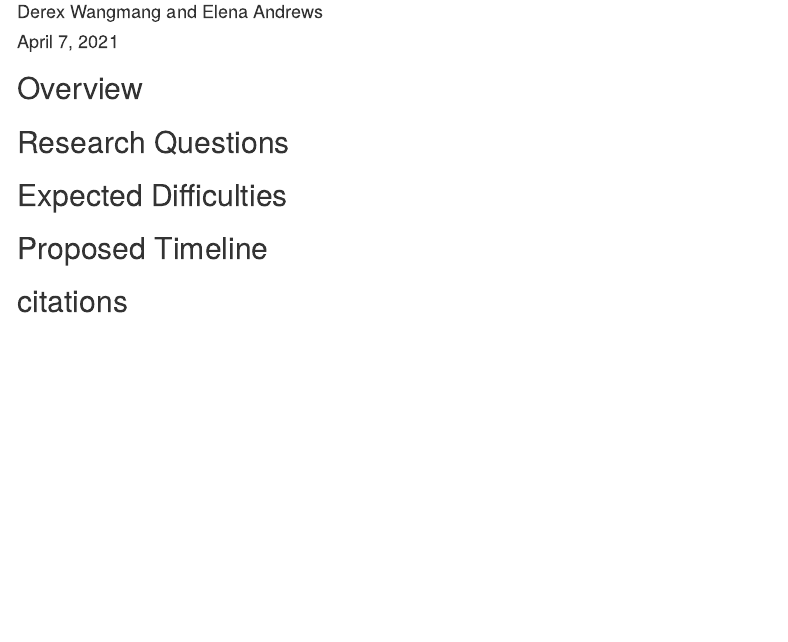
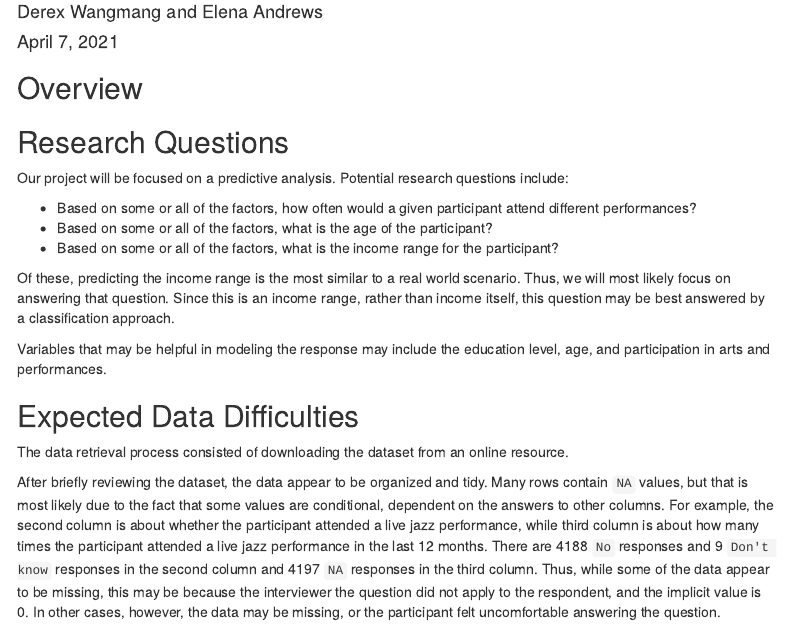
Before and after one commit to derexwangmang/local_arts_prediction, an R Markdown document (output/data_memo/data_memo.Rmd): the page in a window 1100 px wide, from 70 px down. Rendered offline with R 4.5, knitr and Pandoc, with nearby package versions; menus at the side of the page are left out.

Commit message:
Answered memo research questions, difficulties

```diff
--- a/output/data_memo/data_memo.Rmd
+++ b/output/data_memo/data_memo.Rmd
@@ -16,7 +16,37 @@ output:
 
 ## Research Questions
 
-## Expected Difficulties
+Our project will be focused on a predictive analysis. Potential research questions
+include:
+
+- Based on some or all of the factors, how often would a given participant attend
+different performances?
+- Based on some or all of the factors, what is the age of the participant?
+- Based on some or all of the factors, what is the income range for the participant?
+
+Of these, predicting the income range is the most similar to a real world scenario.
+Thus, we will most likely focus on answering that question. Since this is an income
+range, rather than income itself, this question may be best answered by a classification
+approach.
+
+Variables that may be helpful in modeling the response may include the education
+level, age, and participation in arts and performances.
+
+## Expected Data Difficulties
+
+The data retrieval process consisted of downloading the dataset from an online resource.
+
+After briefly reviewing the dataset, the data appear to be organized and tidy.
+Many rows contain `NA` values, but that is most likely due to the fact that some
+values are conditional, dependent on the answers to other columns. For example,
+the second column is about whether the participant attended a live jazz performance,
+while third column is about how many times the participant attended a live jazz
+performance in the last 12 months. There are 4188 `No` responses and 9 `Don't know`
+responses in the second column and 4197 `NA` responses in the third column. Thus,
+while some of the data appear to be missing, this may be because the interviewer
+the question did not apply to the respondent, and the implicit value is 0. In
+other cases, however, the data may be missing, or the participant felt uncomfortable
+answering the question.
 
 ## Proposed Timeline
 
```
Also changed, not shown: output/data_memo/data_memo.html (added).
